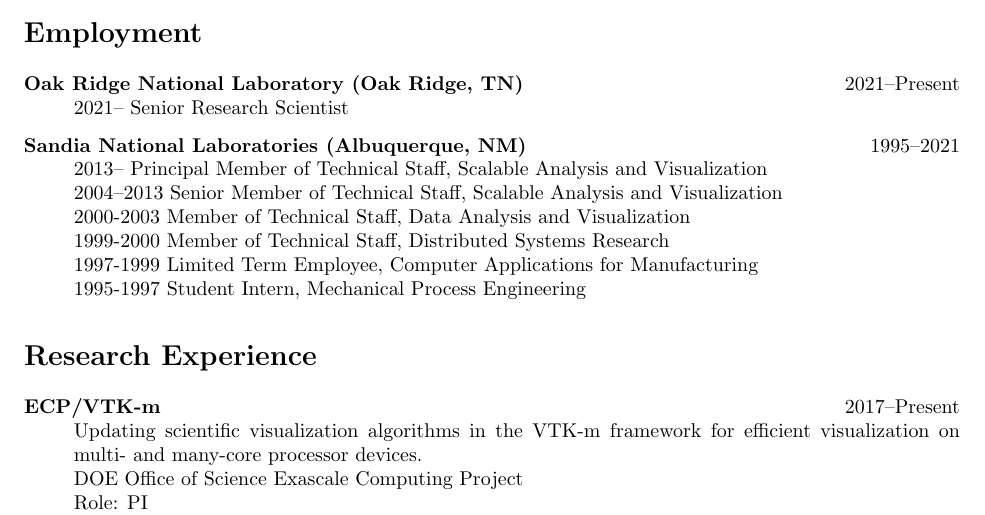
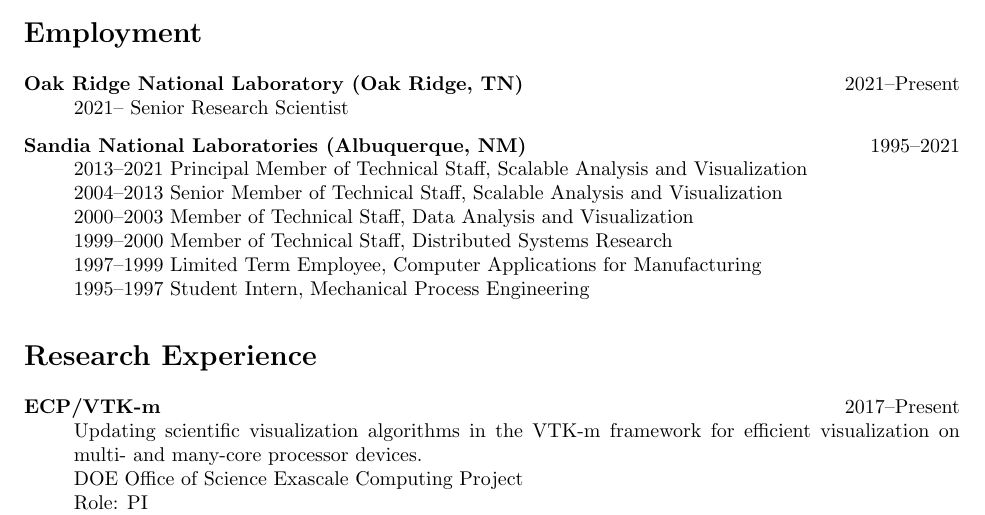
Before and after one commit to kmorel-papers/curriculum_vitae, a LaTeX CV (curriculum_vitae.tex): part of page 1 of 11, cut so that both start at the same text. Compiled offline with pdfLaTeX.

Commit message:
Minor corrections to employment history

```diff
--- a/curriculum_vitae.tex
+++ b/curriculum_vitae.tex
@@ -84,12 +84,12 @@
   2021-- Senior Research Scientist
 
 \item[Sandia National Laboratories (Albuquerque, NM)]\hfill 1995--2021\\
-  2013-- Principal Member of Technical Staff, Scalable Analysis and Visualization\\
+  2013--2021 Principal Member of Technical Staff, Scalable Analysis and Visualization\\
   2004--2013 Senior Member of Technical Staff, Scalable Analysis and Visualization\\
-  2000-2003 Member of Technical Staff, Data Analysis and Visualization\\
-  1999-2000 Member of Technical Staff, Distributed Systems Research\\
-  1997-1999 Limited Term Employee, Computer Applications for Manufacturing\\
-  1995-1997 Student Intern, Mechanical Process Engineering
+  2000--2003 Member of Technical Staff, Data Analysis and Visualization\\
+  1999--2000 Member of Technical Staff, Distributed Systems Research\\
+  1997--1999 Limited Term Employee, Computer Applications for Manufacturing\\
+  1995--1997 Student Intern, Mechanical Process Engineering
 \end{description}
 
 
```
